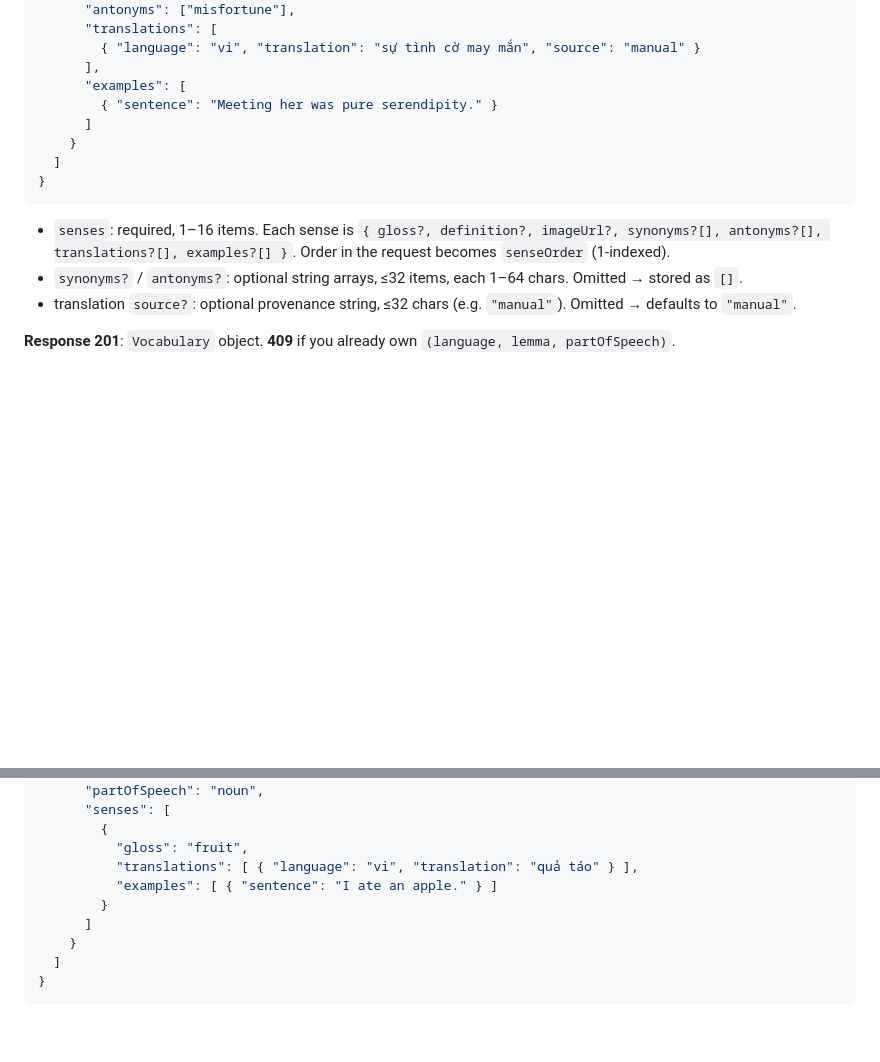
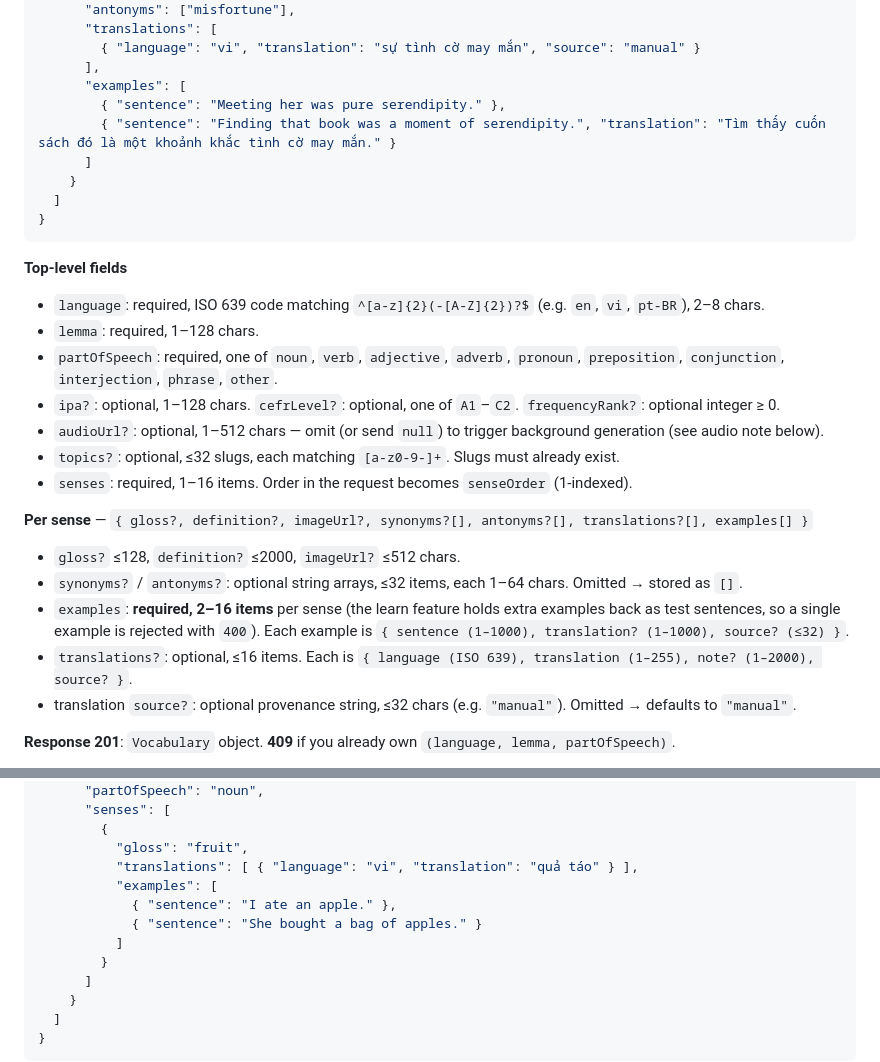
Before and after one commit to XuanVietK67/learning_vocab_backend, a Markdown page: docs/frontend_handoff.md, 2 parts joined by grey strips. Rendered like a GitHub page; blank space fills up the shorter version.

Commit message:
update: update api contract, frontend_handoff document

````diff
--- a/docs/frontend_handoff.md
+++ b/docs/frontend_handoff.md
@@ -379,15 +379,30 @@ Create a personal word with one or more senses (meanings). Each sense carries it
         { "language": "vi", "translation": "sự tình cờ may mắn", "source": "manual" }
       ],
       "examples": [
-        { "sentence": "Meeting her was pure serendipity." }
+        { "sentence": "Meeting her was pure serendipity." },
+        { "sentence": "Finding that book was a moment of serendipity.", "translation": "Tìm thấy cuốn sách đó là một khoảnh khắc tình cờ may mắn." }
       ]
     }
   ]
 }
 ```
 
-- `senses`: required, 1–16 items. Each sense is `{ gloss?, definition?, imageUrl?, synonyms?[], antonyms?[], translations?[], examples?[] }`. Order in the request becomes `senseOrder` (1-indexed).
+**Top-level fields**
+
+- `language`: required, ISO 639 code matching `^[a-z]{2}(-[A-Z]{2})?$` (e.g. `en`, `vi`, `pt-BR`), 2–8 chars.
+- `lemma`: required, 1–128 chars.
+- `partOfSpeech`: required, one of `noun`, `verb`, `adjective`, `adverb`, `pronoun`, `preposition`, `conjunction`, `interjection`, `phrase`, `other`.
+- `ipa?`: optional, 1–128 chars. `cefrLevel?`: optional, one of `A1`–`C2`. `frequencyRank?`: optional integer ≥ 0.
+- `audioUrl?`: optional, 1–512 chars — omit (or send `null`) to trigger background generation (see audio note below).
+- `topics?`: optional, ≤32 slugs, each matching `[a-z0-9-]+`. Slugs must already exist.
+- `senses`: required, 1–16 items. Order in the request becomes `senseOrder` (1-indexed).
+
+**Per sense** — `{ gloss?, definition?, imageUrl?, synonyms?[], antonyms?[], translations?[], examples[] }`
+
+- `gloss?` ≤128, `definition?` ≤2000, `imageUrl?` ≤512 chars.
 - `synonyms?` / `antonyms?`: optional string arrays, ≤32 items, each 1–64 chars. Omitted → stored as `[]`.
+- `examples`: **required, 2–16 items** per sense (the learn feature holds extra examples back as test sentences, so a single example is rejected with `400`). Each example is `{ sentence (1–1000), translation? (1–1000), source? (≤32) }`.
+- `translations?`: optional, ≤16 items. Each is `{ language (ISO 639), translation (1–255), note? (1–2000), source? }`.
 - translation `source?`: optional provenance string, ≤32 chars (e.g. `"manual"`). Omitted → defaults to `"manual"`.
 
 **Response 201**: `Vocabulary` object. **409** if you already own `(language, lemma, partOfSpeech)`.
@@ -506,7 +521,10 @@ Idempotent upsert of up to 500 items in one transaction. Each item carries the f
         {
           "gloss": "fruit",
           "translations": [ { "language": "vi", "translation": "quả táo" } ],
-          "examples": [ { "sentence": "I ate an apple." } ]
+          "examples": [
+            { "sentence": "I ate an apple." },
+            { "sentence": "She bought a bag of apples." }
+          ]
         }
       ]
     }
````
